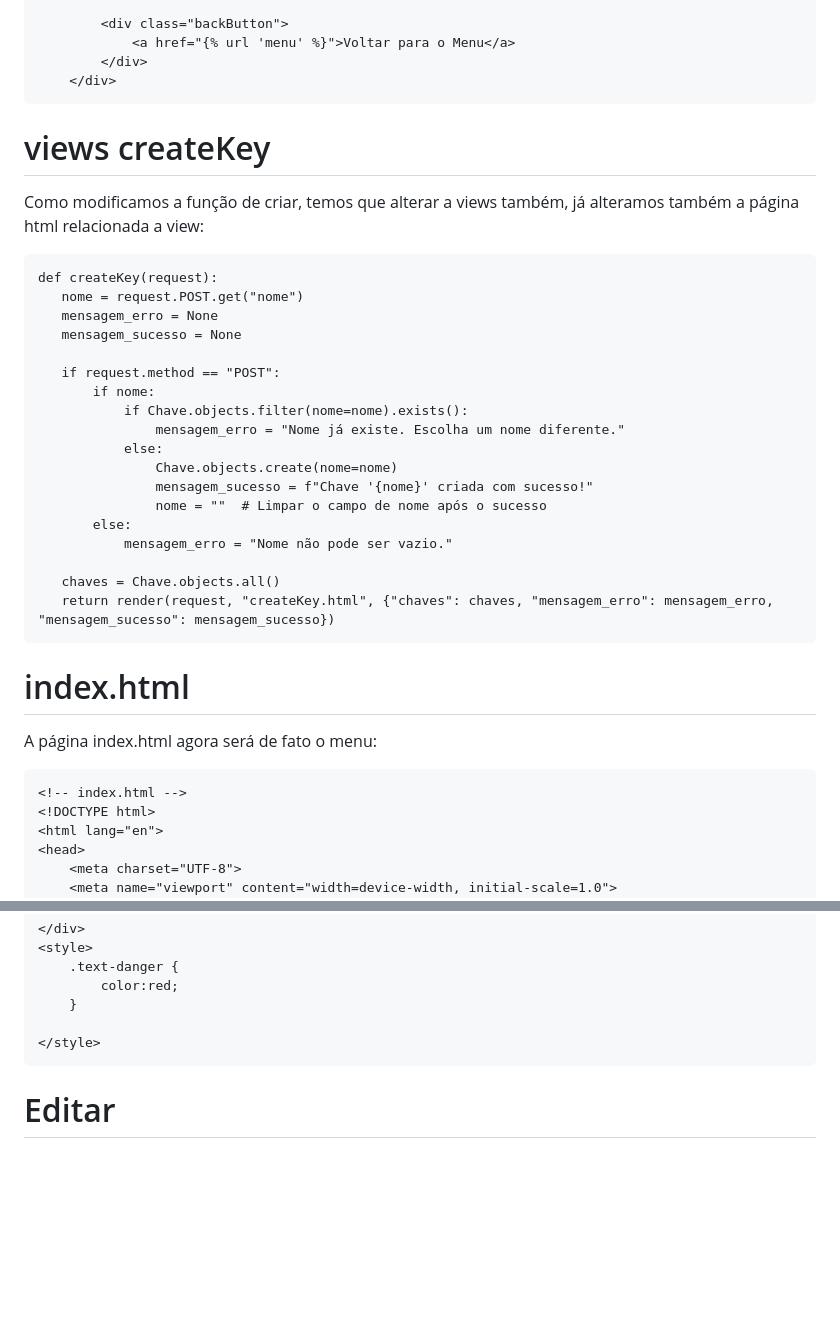
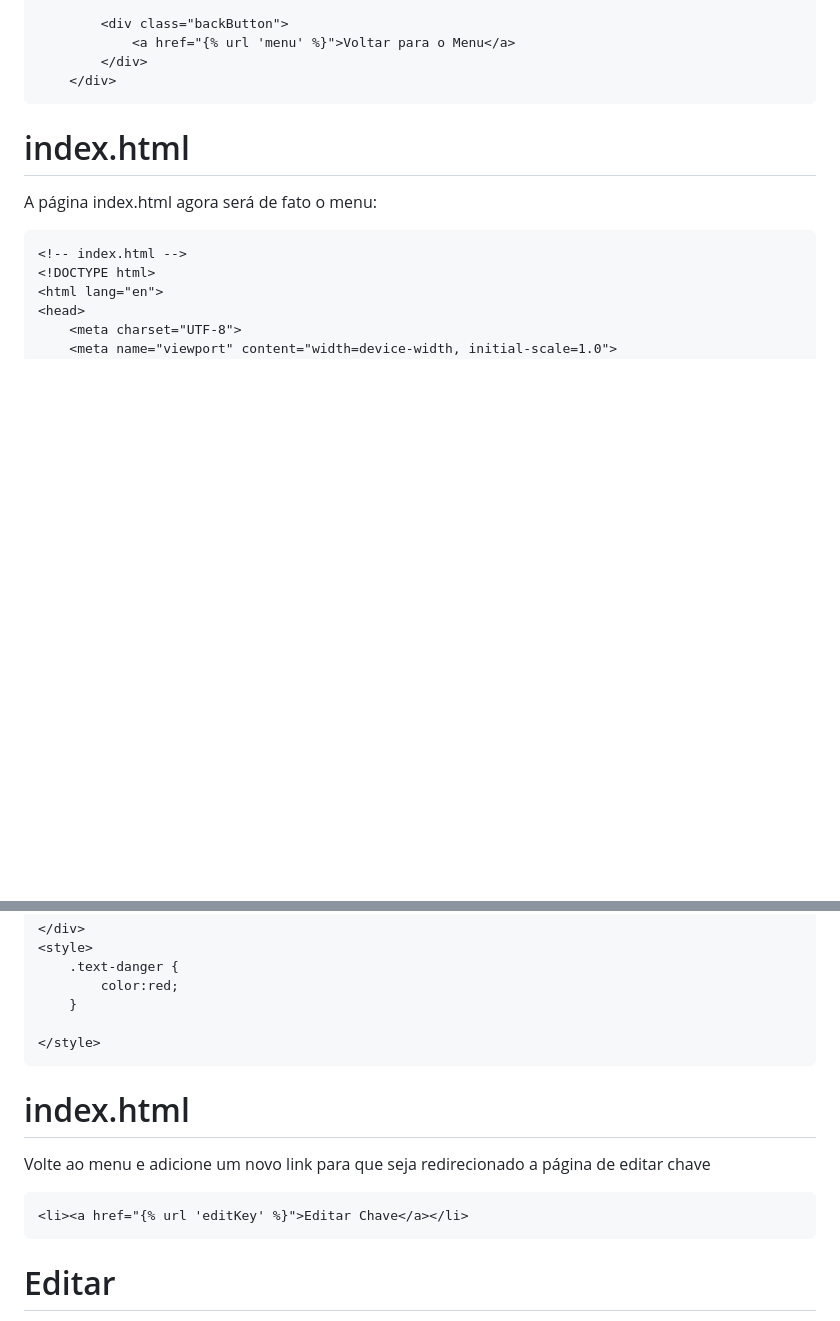
Before and after one commit to MariaLuiza-Almeida/chaveiro-do-chaves, a Markdown page: README.md, 2 parts joined by grey strips. Rendered like a GitHub page; blank space fills up the shorter version.

````diff
--- a/README.md
+++ b/README.md
@@ -442,29 +428,7 @@ Foi feito uma modificação no código para criar uma nova chave para que exista
         </div>
     </div>
 ```
-# views createKey
-Como modificamos a função de criar, temos que alterar a views também, já alteramos também a página html relacionada a view:
 
- ```
- def createKey(request):
-    nome = request.POST.get("nome")
-    mensagem_erro = None
-    mensagem_sucesso = None
-
-    if request.method == "POST":
-        if nome:
-            if Chave.objects.filter(nome=nome).exists():
-                mensagem_erro = "Nome já existe. Escolha um nome diferente."
-            else:
-                Chave.objects.create(nome=nome)
-                mensagem_sucesso = f"Chave '{nome}' criada com sucesso!"
-                nome = ""  # Limpar o campo de nome após o sucesso
-        else:
-            mensagem_erro = "Nome não pode ser vazio."
-
-    chaves = Chave.objects.all()
-    return render(request, "createKey.html", {"chaves": chaves, "mensagem_erro": mensagem_erro, "mensagem_sucesso": mensagem_sucesso})
- ```
 # index.html
 A página index.html agora será de fato o menu:
 
@@ -576,6 +540,12 @@ Crie uma nova página html com o mesmo nome do que já está referenciado na vie
 
 </style>
 ```
+# index.html
+Volte ao menu e adicione um novo link para que seja redirecionado a página de editar chave
+
+```
+<li><a href="{% url 'editKey' %}">Editar Chave</a></li>
+```
 
 # Editar
 Para criar a função de update vamos criar duas views, para que quando clicado o botão seja redirecionado para outra página para editar a chave escolhida:
````
Also changed, not shown: other parts of README.md (+28 -42 lines).
